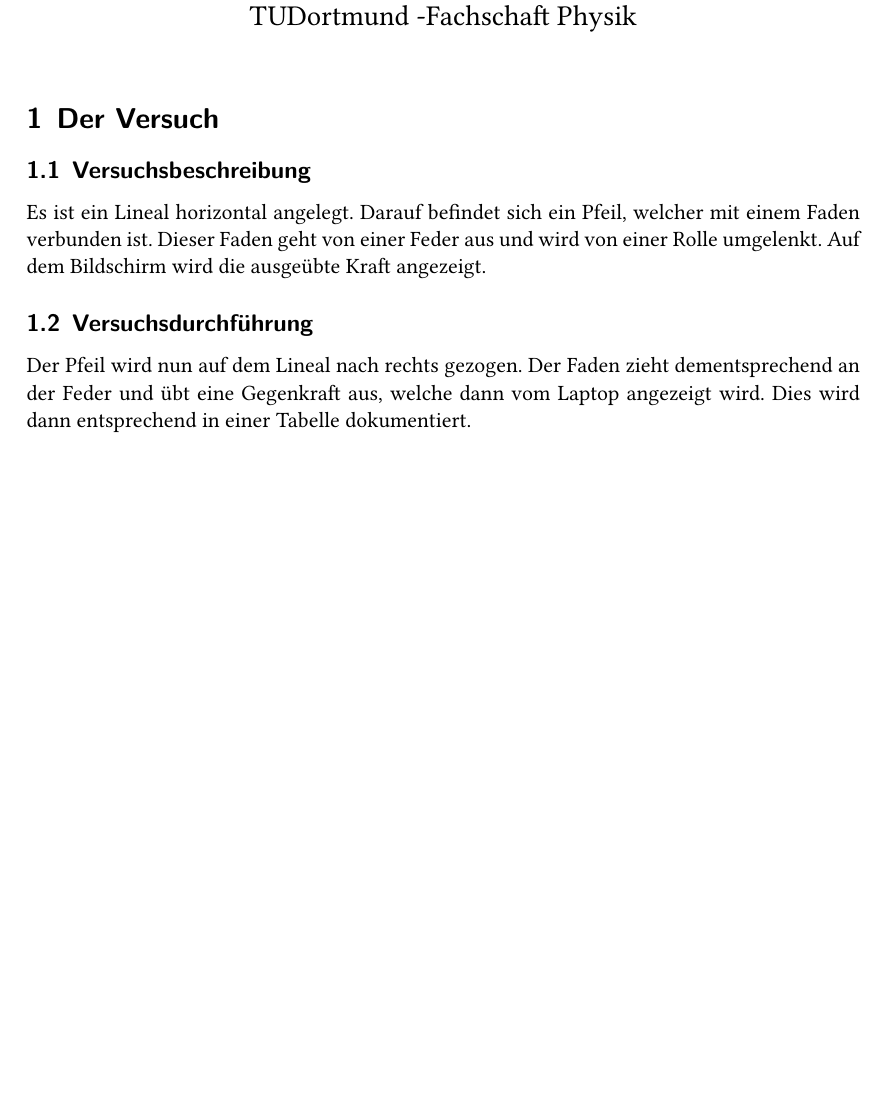
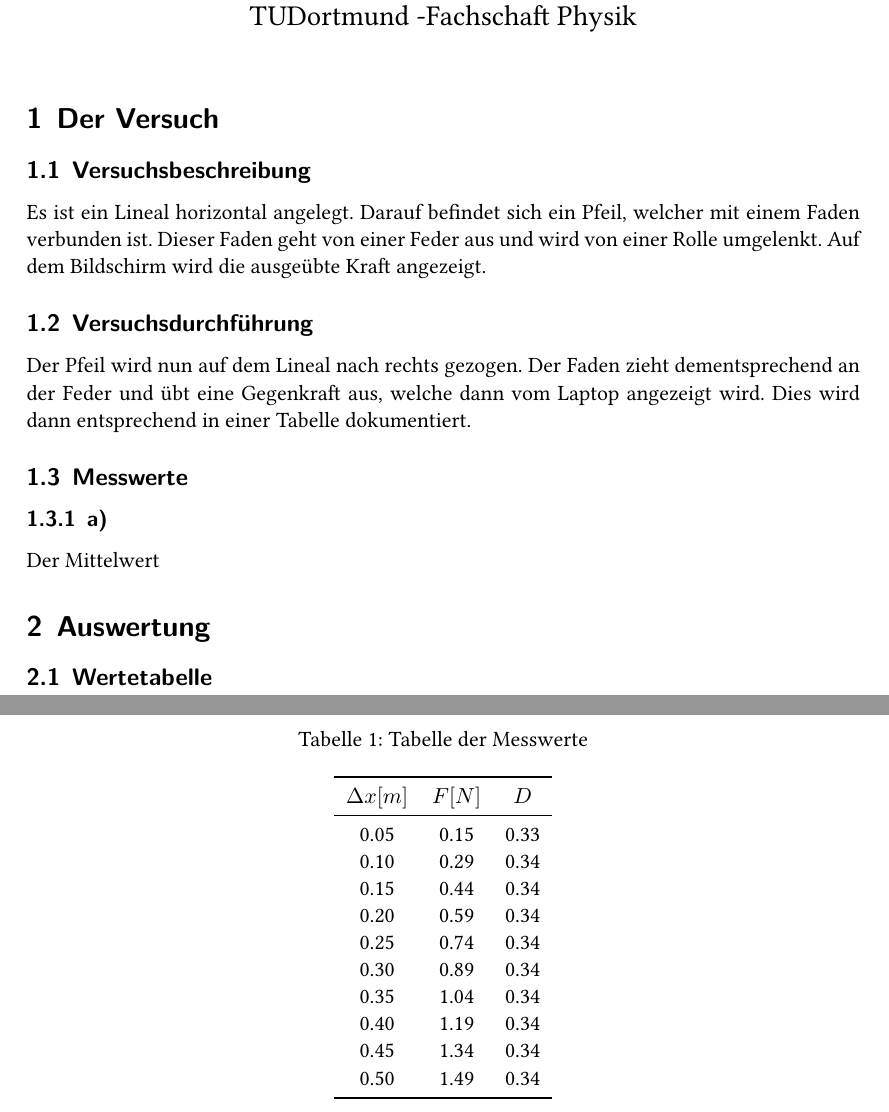
Before and after one commit to rleven/richard_joell_Praktikum, a LaTeX document (hook.tex): part of the page before the commit and two parts of pages 1 and 2 of 2 after it, the two joined at a grey line, cut so that both start at the same text, the shorter picture padded with empty space. Compiled offline with XeLaTeX.

Commit message:
Add table in hook.tex

```diff
--- a/hook.tex
+++ b/hook.tex
@@ -1,10 +1,11 @@
-\documentclass{scrartcl}
+\documentclass[captions=tableheading]{scrartcl}
 \usepackage[aux]{rerunfilecheck}
 
 \usepackage{fontspec}
 \usepackage[main=ngerman]{babel}
 \usepackage[unicode]{hyperref}
 \usepackage{bookmark}
+\usepackage{booktabs}
 \usepackage{amsmath}
 \usepackage{amssymb}
 \usepackage{mathtools}
@@ -28,5 +29,37 @@ Es ist ein Lineal horizontal angelegt. Darauf befindet sich ein Pfeil, welcher m
 
 Der Pfeil wird nun auf dem Lineal nach rechts gezogen. Der Faden zieht dementsprechend an der Feder und übt eine Gegenkraft aus, welche dann vom Laptop angezeigt wird. Dies wird dann entsprechend in einer Tabelle dokumentiert.
 
+\subsection{Messwerte}
+
+\subsubsection{a)}
+
+Der Mittelwert
+
+\section{Auswertung}
+\subsection{Wertetabelle}
+
+\begin{table}
+    \centering
+    \caption{Tabelle der Messwerte}
+    \label{tab:some_data}
+    \begin{tabular}{c c c}
+        \toprule
+        $\Delta x [m]$ & $F [N]$ & $D$\\
+        \midrule
+        0.05 & 0.15 & 0.33 \\
+        0.10 & 0.29 & 0.34 \\
+        0.15 & 0.44 & 0.34 \\
+        0.20 & 0.59 & 0.34 \\
+        0.25 & 0.74 & 0.34 \\
+        0.30 & 0.89 & 0.34 \\
+        0.35 & 1.04 & 0.34 \\
+        0.40 & 1.19 & 0.34 \\
+        0.45 & 1.34 & 0.34 \\
+        0.50 & 1.49 & 0.34 \\
+        \bottomrule
+    \end{tabular}
+\end{table}
+
+
 %.
 \end{document}
```
